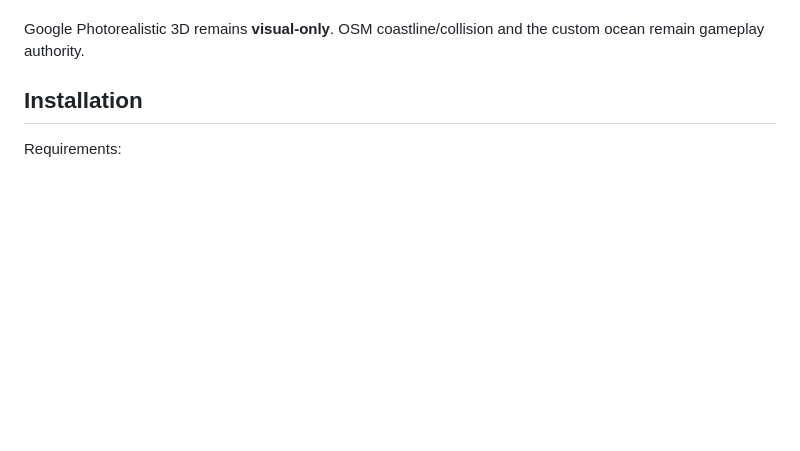
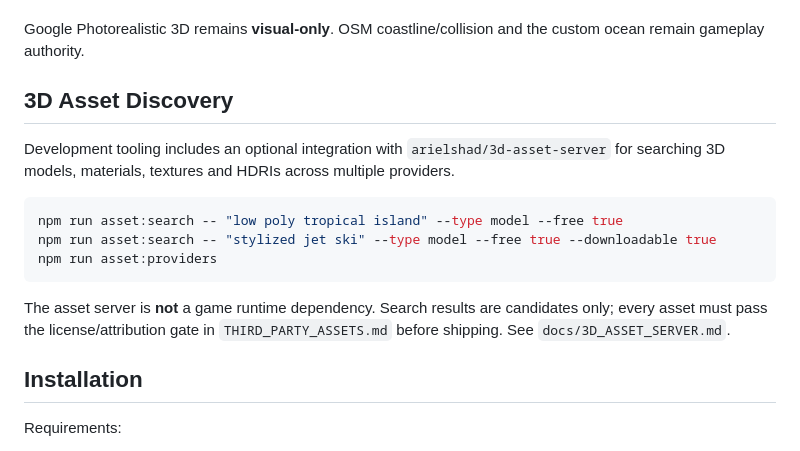
Before and after one commit to qookey109-pixel/Jet-Ski, a Markdown page: README.md, the part around the change. Rendered like a GitHub page; blank space fills up the shorter version.

Commit message:
Document optional 3D asset discovery workflow

````diff
--- a/README.md
+++ b/README.md
@@ -79,6 +79,18 @@ The V0.11 gameplay layer continues to use the existing validated water/world arc
 - Natural Disaster EXP: Rogue Wave / Tsunami / Rain / Lightning
 
 Google Photorealistic 3D remains **visual-only**. OSM coastline/collision and the custom ocean remain gameplay authority.
+
+## 3D Asset Discovery
+
+Development tooling includes an optional integration with `arielshad/3d-asset-server` for searching 3D models, materials, textures and HDRIs across multiple providers.
+
+```bash
+npm run asset:search -- "low poly tropical island" --type model --free true
+npm run asset:search -- "stylized jet ski" --type model --free true --downloadable true
+npm run asset:providers
+```
+
+The asset server is **not** a game runtime dependency. Search results are candidates only; every asset must pass the license/attribution gate in `THIRD_PARTY_ASSETS.md` before shipping. See `docs/3D_ASSET_SERVER.md`.
 
 ## Installation
 
````
